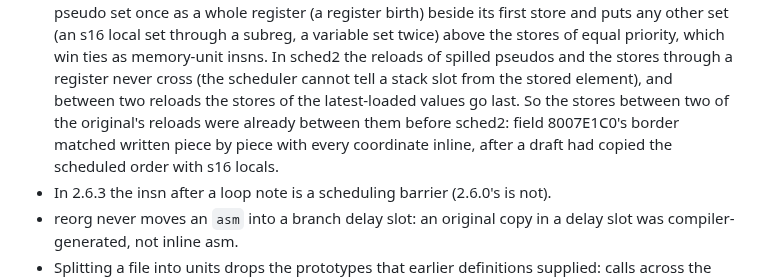
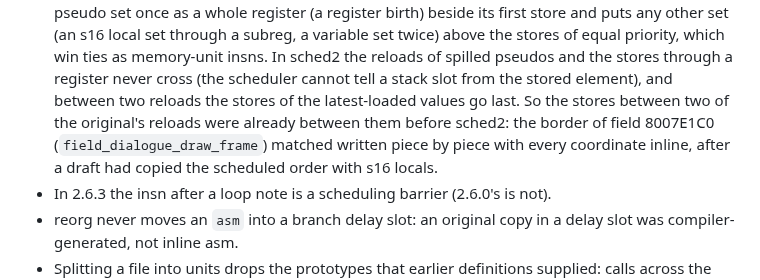
Before and after one commit to brianblakely/xenogears-ex-machina, a Markdown page: docs/matching.md, the part around the change. GitHub-like rendering.

Commit message:
Name the function the store-order bullet cites
The bullet gave field 8007E1C0 by address only; the rename calls it
field_dialogue_draw_frame (decomp/src/field/field_motion.c).

Co-Authored-By: Claude Opus 5.5 <noreply@anthropic.com>

```diff
--- a/docs/matching.md
+++ b/docs/matching.md
@@ -824,9 +824,10 @@ Lessons from the hardest drafts (GCC 2.6.x/2.7.x `cse.c`, `sched.c`, `reorg.c`):
   In sched2 the reloads of spilled pseudos and the stores through a register never
   cross (the scheduler cannot tell a stack slot from the stored element), and between
   two reloads the stores of the latest-loaded values go last. So the stores between
-  two of the original's reloads were already between them before sched2:
-  field 8007E1C0's border matched written piece by piece with every coordinate
-  inline, after a draft had copied the scheduled order with s16 locals.
+  two of the original's reloads were already between them before sched2: the
+  border of field 8007E1C0 (`field_dialogue_draw_frame`) matched written piece by
+  piece with every coordinate inline, after a draft had copied the scheduled order
+  with s16 locals.
 - In 2.6.3 the insn after a loop note is a scheduling barrier (2.6.0's is not).
 - reorg never moves an `asm` into a branch delay slot: an original copy in a delay slot
   was compiler-generated, not inline asm.
```
